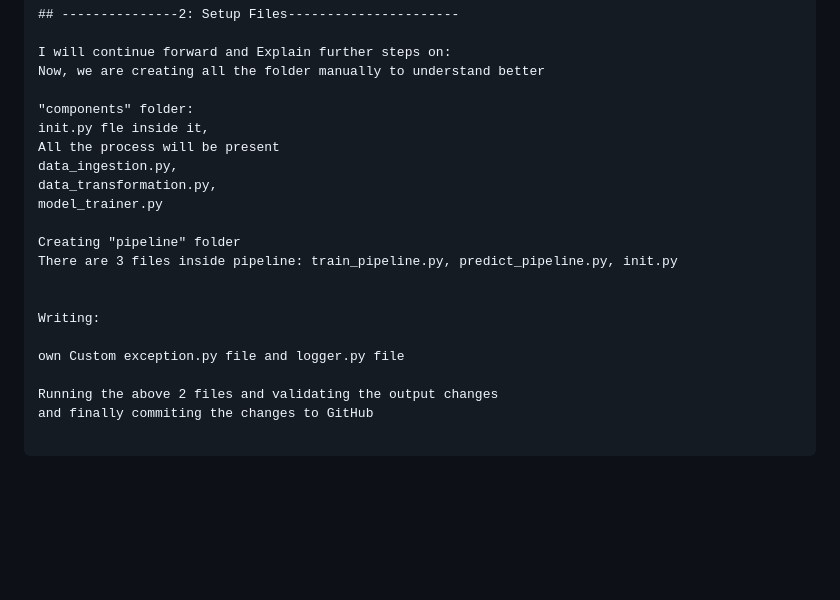
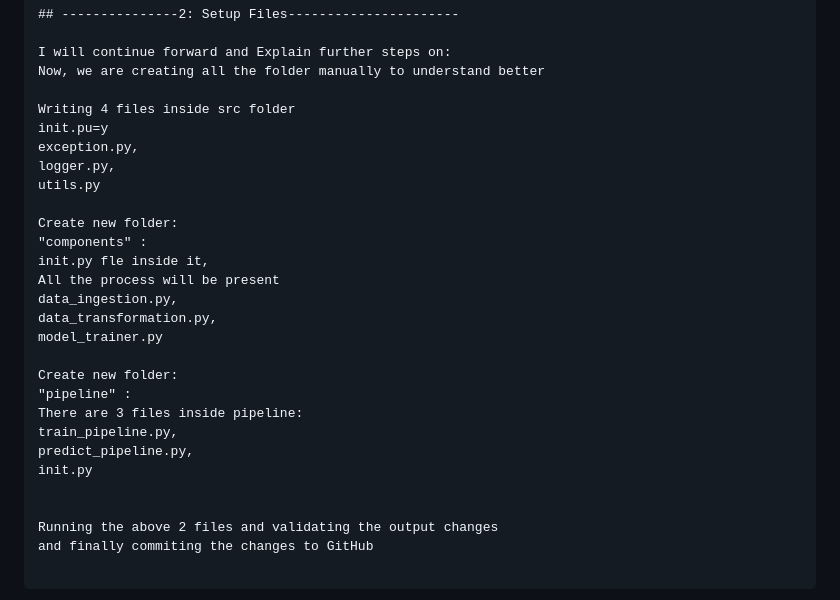
Before and after one commit to saikiran123456/mlproject, a Markdown page: README.md, the part around the change printed below. Drawn GitHub-style; blank space fills up the shorter version.

```diff
--- a/README.md
+++ b/README.md
@@ -157,20 +157,27 @@ so this was the project GitHub setup that we have basically done!!
 I will continue forward and Explain further steps on:
 Now, we are creating all the folder manually to understand better
 
-"components" folder:
+Writing 4 files inside src folder
+init.pu=y
+exception.py,
+logger.py,
+utils.py
+
+Create new folder:
+"components" :
 init.py fle inside it,
 All the process will be present
 data_ingestion.py,
 data_transformation.py,
 model_trainer.py
 
-Creating "pipeline" folder
-There are 3 files inside pipeline: train_pipeline.py, predict_pipeline.py, init.py
+Create new folder:
+"pipeline" :
+There are 3 files inside pipeline:
+train_pipeline.py,
+predict_pipeline.py,
+init.py
 
-
-Writing:
-
-own Custom exception.py file and logger.py file
 
 Running the above 2 files and validating the output changes
 and finally commiting the changes to GitHub
```
Also changed, not shown: other parts of README.md (+4 -0 lines).
